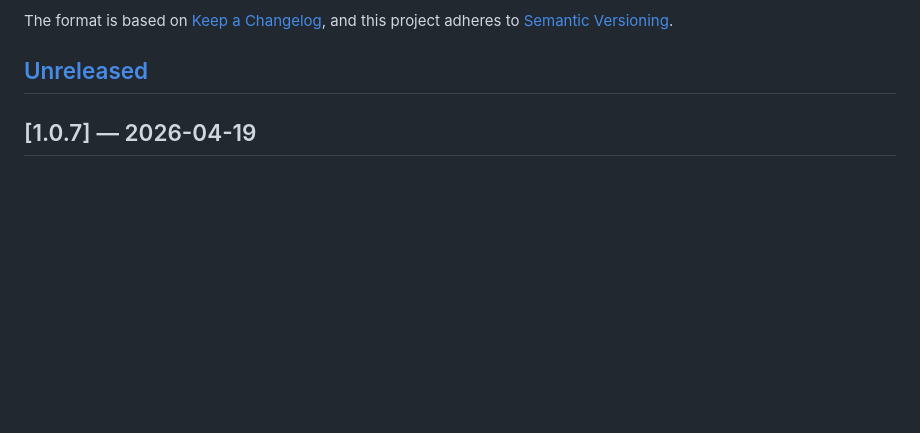
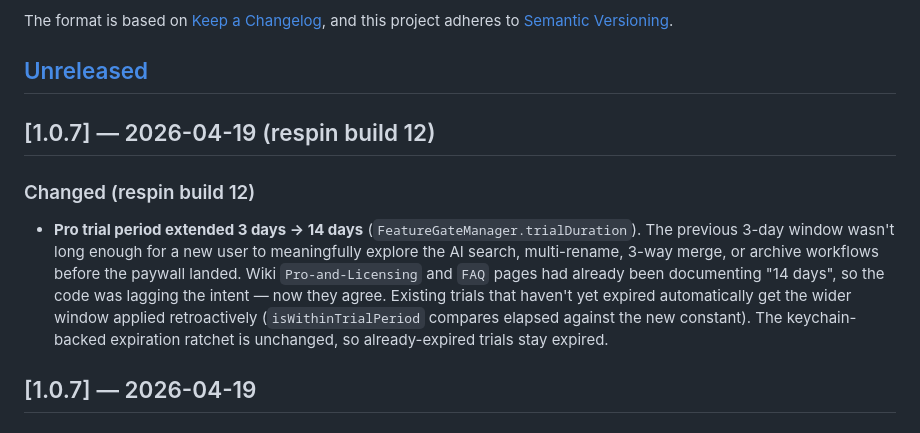
Before and after one commit to goodbug89/Unifyl.app, a Markdown page: CHANGELOG.md, the part around the change. GitHub-like rendering; blank space fills up the shorter version.

Commit message:
docs: sync CHANGELOG

```diff
--- a/CHANGELOG.md
+++ b/CHANGELOG.md
@@ -7,6 +7,11 @@ and this project adheres to [Semantic Versioning](https://semver.org/).
 
 ## [Unreleased]
 
+
+## [1.0.7] — 2026-04-19 (respin build 12)
+
+### Changed (respin build 12)
+- **Pro trial period extended 3 days → 14 days** (`FeatureGateManager.trialDuration`). The previous 3-day window wasn't long enough for a new user to meaningfully explore the AI search, multi-rename, 3-way merge, or archive workflows before the paywall landed. Wiki `Pro-and-Licensing` and `FAQ` pages had already been documenting "14 days", so the code was lagging the intent — now they agree. Existing trials that haven't yet expired automatically get the wider window applied retroactively (`isWithinTrialPeriod` compares elapsed against the new constant). The keychain-backed expiration ratchet is unchanged, so already-expired trials stay expired.
 
 ## [1.0.7] — 2026-04-19
 
```
